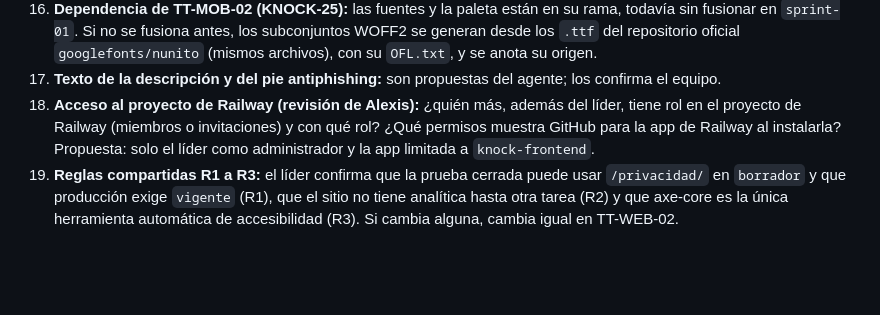
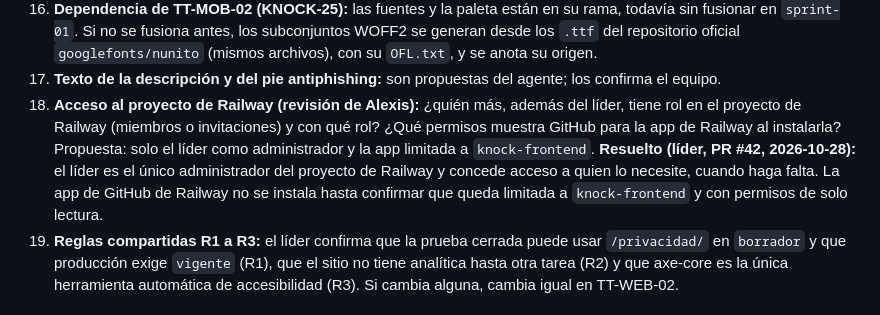
Before and after one commit to JulianH2/knock-frontend, a Markdown page: specs/TT-WEB-01-landing-page-minima-railway/spec.md, the part around the change. GitHub-like rendering; blank space fills up the shorter version.

Commit message:
docs(docs): record the leader answer on railway access in tt-web-01 (KNOCK-148)

```diff
--- a/specs/TT-WEB-01-landing-page-minima-railway/spec.md
+++ b/specs/TT-WEB-01-landing-page-minima-railway/spec.md
@@ -177,7 +177,7 @@ Pares **prohibidos** (TT-MOB-02 §8 decisión 1): `amber` como texto sobre crema
 15. **Primera versión:** la constitución §9 dice `1.0.0` y `VERSIONAMIENTO.md` dice `0.1.0` (alineación pendiente, `Memoria.md` 2026-10-22). Como manda la constitución, se propone `landing-v1.0.0`, con la etiqueta `puntos-landing-N` en el PR y el pie leyendo esa versión a mano hasta TT-CD-03.
 16. **Dependencia de TT-MOB-02 (KNOCK-25):** las fuentes y la paleta están en su rama, todavía sin fusionar en `sprint-01`. Si no se fusiona antes, los subconjuntos WOFF2 se generan desde los `.ttf` del repositorio oficial `googlefonts/nunito` (mismos archivos), con su `OFL.txt`, y se anota su origen.
 17. **Texto de la descripción y del pie antiphishing:** son propuestas del agente; los confirma el equipo.
-18. **Acceso al proyecto de Railway (revisión de Alexis):** ¿quién más, además del líder, tiene rol en el proyecto de Railway (miembros o invitaciones) y con qué rol? ¿Qué permisos muestra GitHub para la app de Railway al instalarla? Propuesta: solo el líder como administrador y la app limitada a `knock-frontend`.
+18. **Acceso al proyecto de Railway (revisión de Alexis):** ¿quién más, además del líder, tiene rol en el proyecto de Railway (miembros o invitaciones) y con qué rol? ¿Qué permisos muestra GitHub para la app de Railway al instalarla? Propuesta: solo el líder como administrador y la app limitada a `knock-frontend`. **Resuelto (líder, PR #42, 2026-10-28):** el líder es el único administrador del proyecto de Railway y concede acceso a quien lo necesite, cuando haga falta. La app de GitHub de Railway no se instala hasta confirmar que queda limitada a `knock-frontend` y con permisos de solo lectura.
 19. **Reglas compartidas R1 a R3:** el líder confirma que la prueba cerrada puede usar `/privacidad/` en `borrador` y que producción exige `vigente` (R1), que el sitio no tiene analítica hasta otra tarea (R2) y que axe-core es la única herramienta automática de accesibilidad (R3). Si cambia alguna, cambia igual en TT-WEB-02.
 
 ## Aprobación
```
